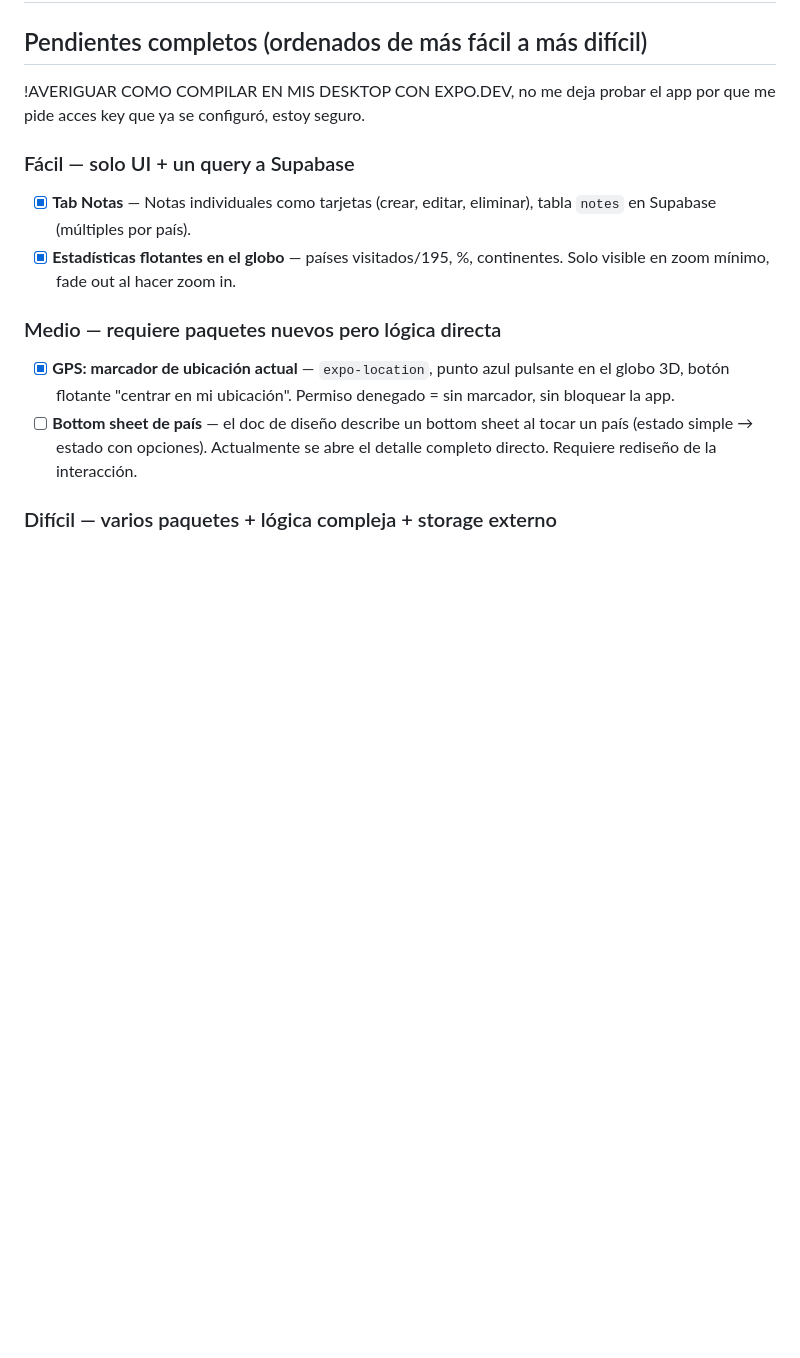
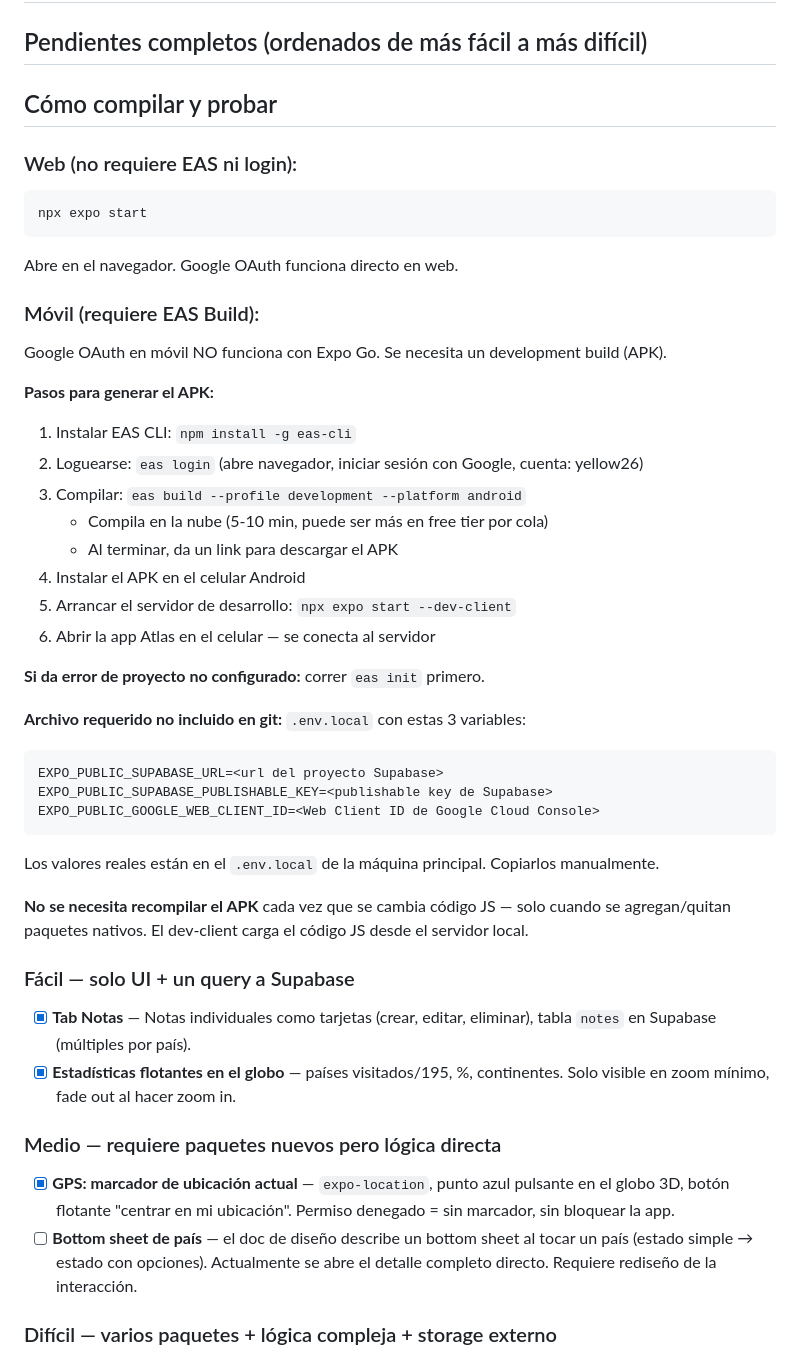
Before and after one commit to AbdielP/Atlas, a Markdown page: README.md, the part around the change. GitHub-like rendering; blank space fills up the shorter version.

Commit message:
instrucciones para crear el app

````diff
--- a/README.md
+++ b/README.md
@@ -21,7 +21,39 @@
 ## Comando arrancar: npx expo start --dev-client
 
 ## Pendientes completos (ordenados de más fácil a más difícil)
-!AVERIGUAR COMO COMPILAR EN MIS DESKTOP CON EXPO.DEV, no me deja probar el app por que me pide acces key que ya se configuró, estoy seguro.
+
+## Cómo compilar y probar
+
+### Web (no requiere EAS ni login):
+```
+npx expo start
+```
+Abre en el navegador. Google OAuth funciona directo en web.
+
+### Móvil (requiere EAS Build):
+Google OAuth en móvil NO funciona con Expo Go. Se necesita un development build (APK).
+
+**Pasos para generar el APK:**
+1. Instalar EAS CLI: `npm install -g eas-cli`
+2. Loguearse: `eas login` (abre navegador, iniciar sesión con Google, cuenta: yellow26)
+3. Compilar: `eas build --profile development --platform android`
+   - Compila en la nube (5-10 min, puede ser más en free tier por cola)
+   - Al terminar, da un link para descargar el APK
+4. Instalar el APK en el celular Android
+5. Arrancar el servidor de desarrollo: `npx expo start --dev-client`
+6. Abrir la app Atlas en el celular — se conecta al servidor
+
+**Si da error de proyecto no configurado:** correr `eas init` primero.
+
+**Archivo requerido no incluido en git:** `.env.local` con estas 3 variables:
+```
+EXPO_PUBLIC_SUPABASE_URL=<url del proyecto Supabase>
+EXPO_PUBLIC_SUPABASE_PUBLISHABLE_KEY=<publishable key de Supabase>
+EXPO_PUBLIC_GOOGLE_WEB_CLIENT_ID=<Web Client ID de Google Cloud Console>
+```
+Los valores reales están en el `.env.local` de la máquina principal. Copiarlos manualmente.
+
+**No se necesita recompilar el APK** cada vez que se cambia código JS — solo cuando se agregan/quitan paquetes nativos. El dev-client carga el código JS desde el servidor local.
 
 ### Fácil — solo UI + un query a Supabase
 - [x] **Tab Notas** — Notas individuales como tarjetas (crear, editar, eliminar), tabla `notes` en Supabase (múltiples por país).
````
